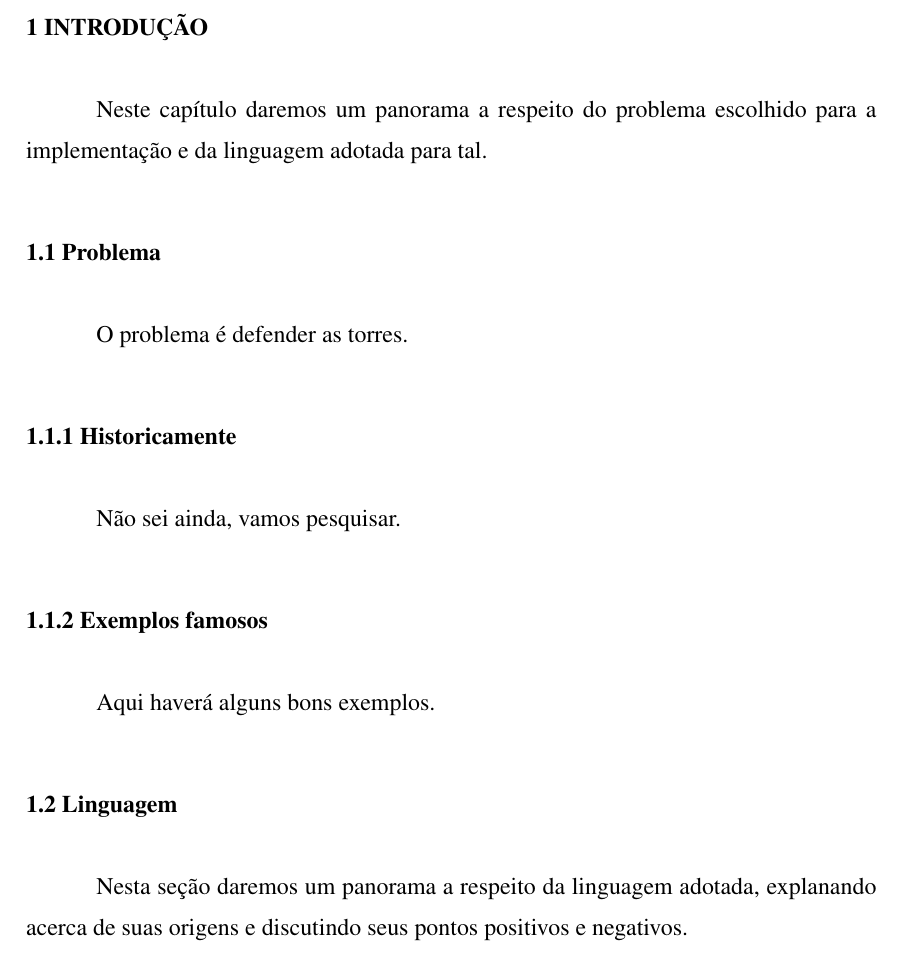
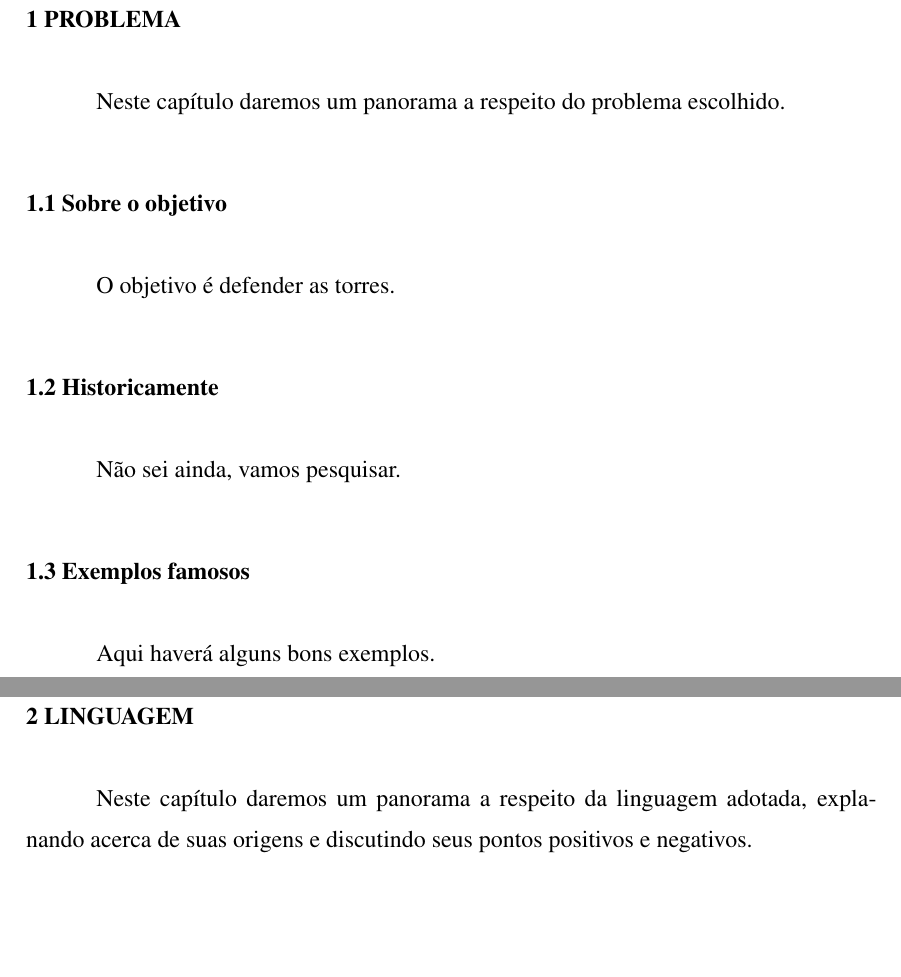
Before and after one commit to gutoboranga/tower-defense, a LaTeX thesis (relatorios/01/01.tex): part of page 3 of 7 before the commit and two parts of pages 3 and 4 of 7 after it, the two joined at a grey line, cut at the place of the change, the shorter picture padded with empty space. The pictures show the PDF file relatorios/01/01.pdf that the author committed with the source.

Commit message:
coloca PROBLEMA e LINGUAGEM em capítulos separados

```diff
--- a/relatorios/01/01.tex
+++ b/relatorios/01/01.tex
@@ -139,38 +139,41 @@
 
 
 %%%%%%%%%%%%%%%%%%%%%%%%%%%%%%%%%%%%%%%%%%%%%%%%%%%%%%%%%%%%%%%%%%%%%%%%%%%%%%%%%%%%%
-% Introdução
+% Problema
 %
 
-\chapter{INTRODUÇÃO} \label{intro}
+\chapter{PROBLEMA} \label{intro}
 
-Neste capítulo daremos um panorama a respeito do problema escolhido para a implementação e da linguagem adotada para tal.
+Neste capítulo daremos um panorama a respeito do problema escolhido.
 
 
 %%%%%%%%%% Seção 1
 
-\section{Problema}
+\section{Sobre o objetivo}
 
-O problema é defender as torres.
+O objetivo é defender as torres.
 
 
-\subsection{Historicamente}
+\section{Historicamente}
 
 Não sei ainda, vamos pesquisar.
 
-\subsection{Exemplos famosos}
+
+\section{Exemplos famosos}
 
 Aqui haverá alguns bons exemplos.
 
 
 
-%%%%%%%%%% Seção 2
+%%%%%%%%%%%%%%%%%%%%%%%%%%%%%%%%%%%%%%%%%%%%%%%%%%%%%%%%%%%%%%%%%%%%%%%%%%%%%%%%%%%%%
+% Linguagem
+%
 
-\section{Linguagem}
+\chapter{LINGUAGEM} \label{intro}
 
-Nesta seção daremos um panorama a respeito da linguagem adotada, explanando acerca de suas origens e discutindo seus pontos positivos e negativos.
+Neste capítulo daremos um panorama a respeito da linguagem adotada, explanando acerca de suas origens e discutindo seus pontos positivos e negativos.
 
-\subsection{Sobre a origem}
+\section{Sobre a origem}
 
 Swift foi criado pelo Jobs.
 
```
Also changed, not shown: relatorios/01/01.pdf, relatorios/01/01.tex (6 more changed lines).
